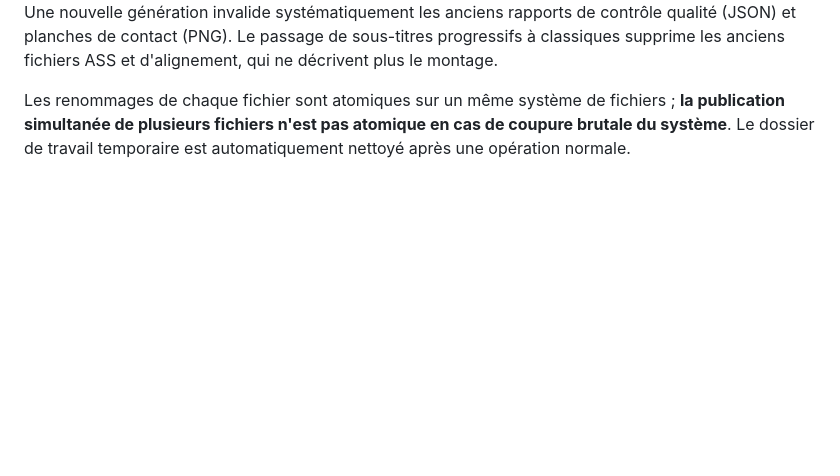
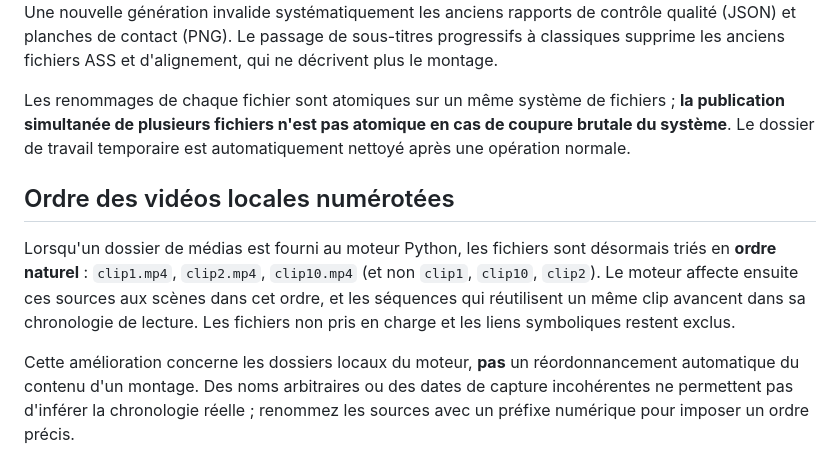
Before and after one commit to dbrckk/Moneyprinterturbo_perso, a Markdown page: docs/REMOTE_STUDIO.md, the part around the change. GitHub-like rendering; blank space fills up the shorter version.

Commit message:
docs: clarify local clip numbering and limits of automatic chronology

```diff
--- a/docs/REMOTE_STUDIO.md
+++ b/docs/REMOTE_STUDIO.md
@@ -199,3 +199,19 @@ Les renommages de chaque fichier sont atomiques sur un même système de
 fichiers ; **la publication simultanée de plusieurs fichiers n'est pas
 atomique en cas de coupure brutale du système**. Le dossier de travail
 temporaire est automatiquement nettoyé après une opération normale.
+
+
+## Ordre des vidéos locales numérotées
+
+Lorsqu'un dossier de médias est fourni au moteur Python, les fichiers sont
+désormais triés en **ordre naturel** : `clip1.mp4`, `clip2.mp4`,
+`clip10.mp4` (et non `clip1`, `clip10`, `clip2`). Le moteur affecte
+ensuite ces sources aux scènes dans cet ordre, et les séquences qui réutilisent
+un même clip avancent dans sa chronologie de lecture. Les fichiers non pris
+en charge et les liens symboliques restent exclus.
+
+Cette amélioration concerne les dossiers locaux du moteur, **pas** un
+réordonnancement automatique du contenu d'un montage. Des noms arbitraires
+ou des dates de capture incohérentes ne permettent pas d'inférer la
+chronologie réelle ; renommez les sources avec un préfixe numérique pour
+imposer un ordre précis.
```
